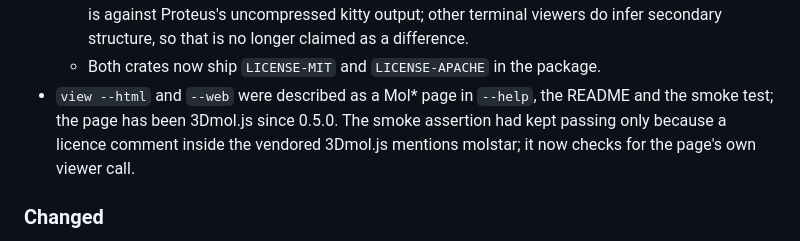
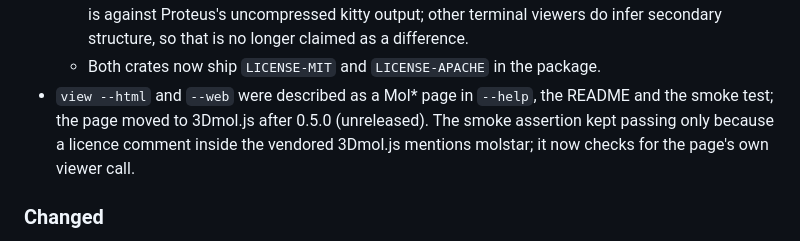
Before and after one commit to OtoYuki/proteus, a Markdown page: CHANGELOG.md, the part around the change. GitHub-like rendering.

Commit message:
docs(changelog): the 3Dmol.js page is unreleased, not 0.5.0

```diff
--- a/CHANGELOG.md
+++ b/CHANGELOG.md
@@ -37,9 +37,9 @@ All notable changes to this project are documented here. The format follows
     terminal viewers do infer secondary structure, so that is no longer claimed as a difference.
   - Both crates now ship `LICENSE-MIT` and `LICENSE-APACHE` in the package.
 - `view --html` and `--web` were described as a Mol\* page in `--help`, the README and the
-  smoke test; the page has been 3Dmol.js since 0.5.0. The smoke assertion had kept passing
-  only because a licence comment inside the vendored 3Dmol.js mentions molstar; it now checks
-  for the page's own viewer call.
+  smoke test; the page moved to 3Dmol.js after 0.5.0 (unreleased). The smoke assertion kept
+  passing only because a licence comment inside the vendored 3Dmol.js mentions molstar; it now
+  checks for the page's own viewer call.
 
 ### Changed
 - **Positioning corrected against a proper landscape search.** Three "only in Rust" claims were
```
